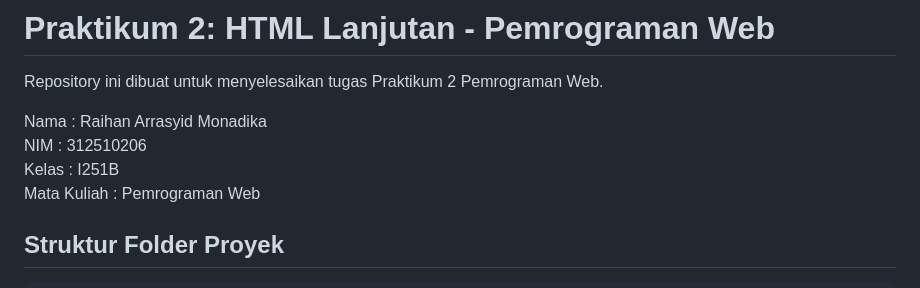
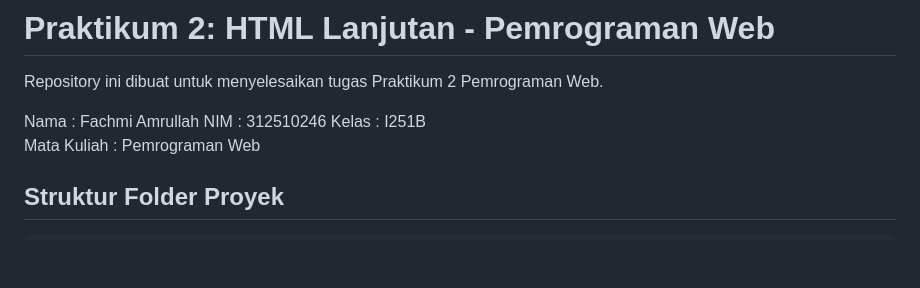
Before and after one commit to synndevs/Lab2Web, a Markdown page: readme.md, the part around the change. Drawn GitHub-style; blank space fills up the shorter version.

```diff
--- a/readme.md
+++ b/readme.md
@@ -2,8 +2,8 @@
 
 Repository ini dibuat untuk menyelesaikan tugas Praktikum 2 Pemrograman Web.
 
-Nama : Raihan Arrasyid Monadika
-NIM : 312510206
+Nama : Fachmi Amrullah
+NIM : 312510246
 Kelas : I251B
 Mata Kuliah : Pemrograman Web
 
```
